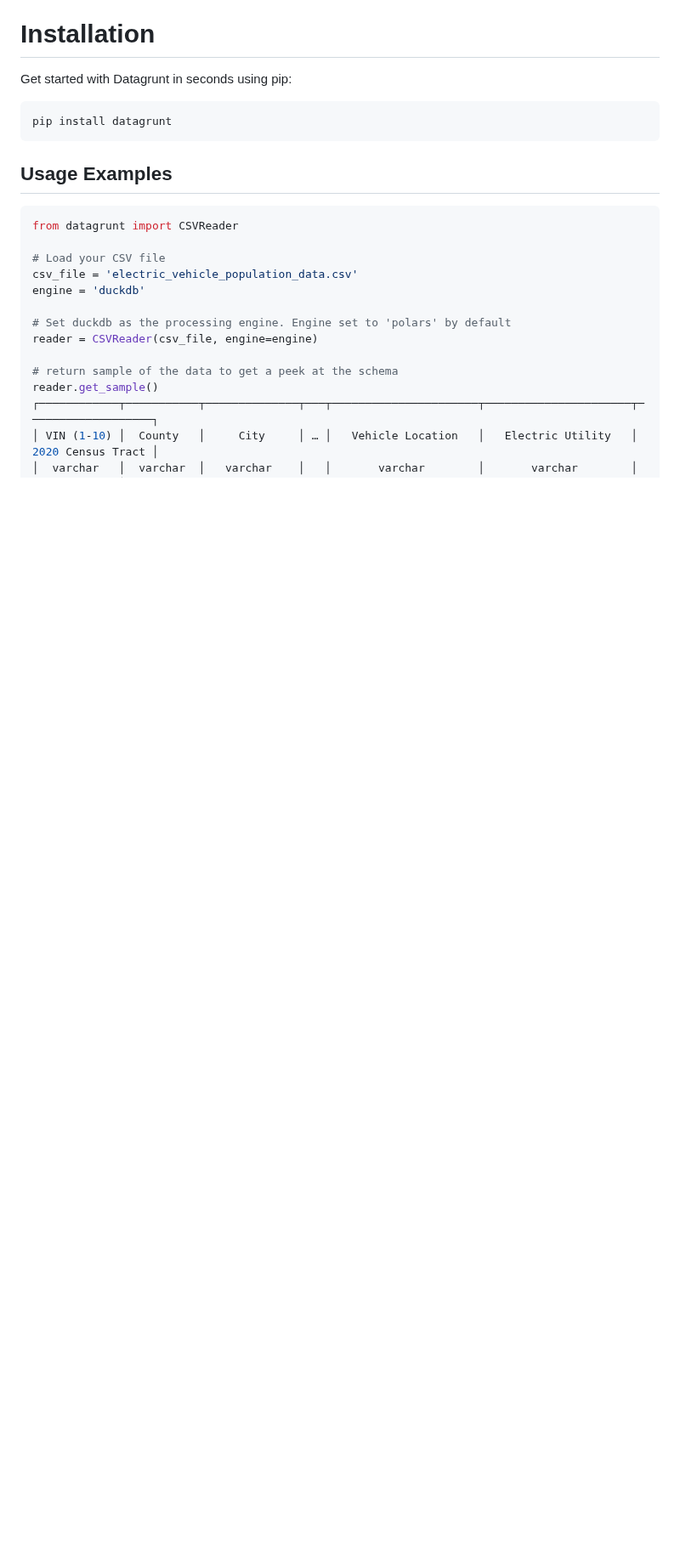
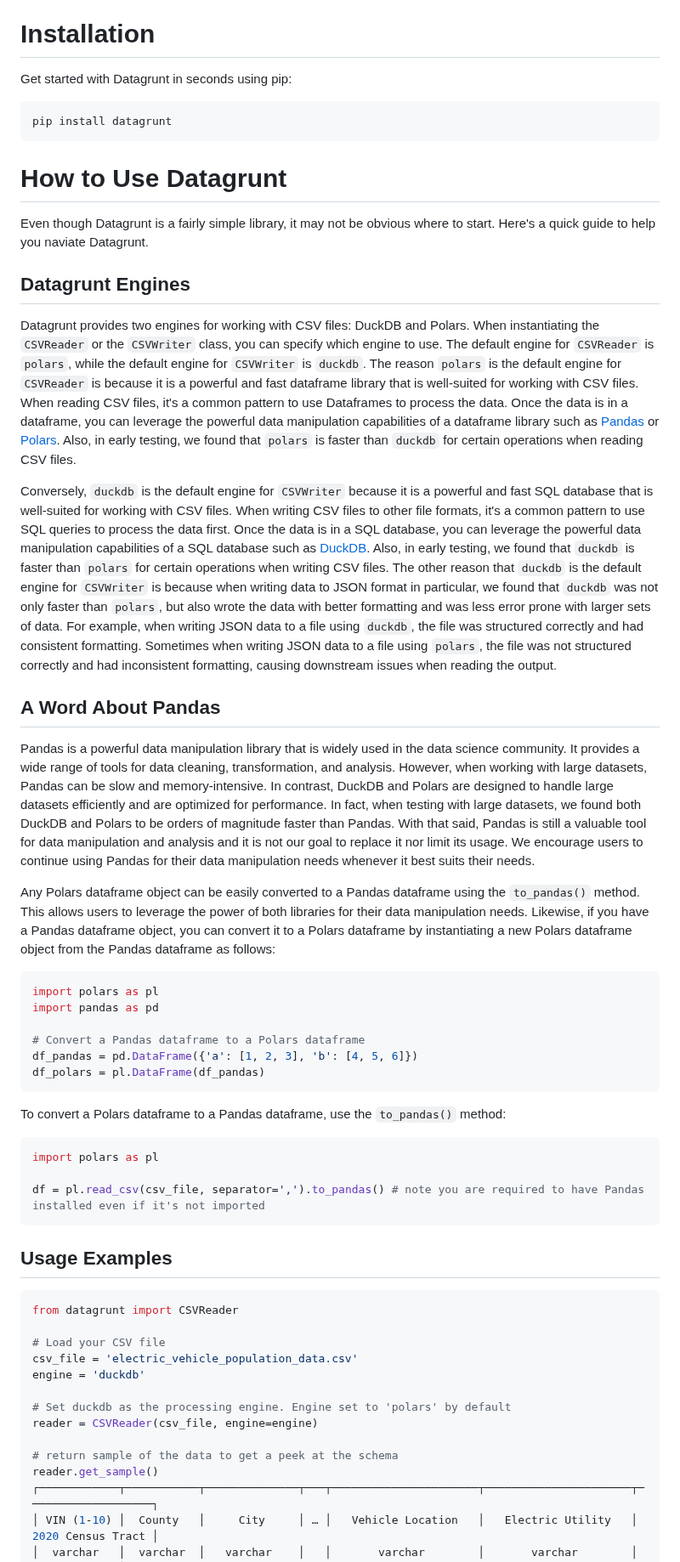
Before and after one commit to pmgraham/datagrunt, a Markdown page: docs/README.md, the part around one of its changes. Shown at 85% size. GitHub-like rendering; blank space fills up the shorter version.

Commit message:
clarify engines, what datagrunt is not, flexibility with other libraries

````diff
--- a/docs/README.md
+++ b/docs/README.md
@@ -49,6 +46,44 @@ Get started with Datagrunt in seconds using pip:
 
 ```bash
 pip install datagrunt
+```
+
+# How to Use Datagrunt
+Even though Datagrunt is a fairly simple library, it may not be obvious where to start. Here's a quick guide to help you naviate Datagrunt.
+
+## Datagrunt Engines
+Datagrunt provides two engines for working with CSV files: DuckDB and Polars. When instantiating the `CSVReader` or the `CSVWriter` class, you can specify which engine to use. The default engine for `CSVReader` is `polars`, while the default engine for `CSVWriter` is `duckdb`.
+The reason `polars` is the default engine for `CSVReader` is because it is a powerful and fast dataframe library that is well-suited for working with CSV files. When reading CSV files, it's a common pattern to use Dataframes to process the data.
+Once the data is in a dataframe, you can leverage the powerful data manipulation capabilities of a dataframe library such as [Pandas](https://pandas.pydata.org) or [Polars](https://pola.rs). Also, in early testing, we found that `polars` is faster than `duckdb` for certain operations when reading CSV files.
+
+Conversely, `duckdb` is the default engine for `CSVWriter` because it is a powerful and fast SQL database that is well-suited for working with CSV files. When writing CSV files to other file formats, it's a common pattern to use SQL queries to process the data first.
+Once the data is in a SQL database, you can leverage the powerful data manipulation capabilities of a SQL database such as [DuckDB](https://duckdb.org). Also, in early testing, we found that `duckdb` is faster than `polars` for certain operations when writing CSV files.
+The other reason that `duckdb` is the default engine for `CSVWriter` is because when writing data to JSON format in particular, we found that `duckdb` was not only faster than `polars`, but also wrote the data with better formatting and was less error prone with larger
+sets of data. For example, when writing JSON data to a file using `duckdb`, the file was structured correctly and had consistent formatting. Sometimes when writing JSON data to a file using `polars`, the file was not structured correctly and had inconsistent formatting, causing
+downstream issues when reading the output.
+
+## A Word About Pandas
+Pandas is a powerful data manipulation library that is widely used in the data science community. It provides a wide range of tools for data cleaning, transformation, and analysis.
+However, when working with large datasets, Pandas can be slow and memory-intensive. In contrast, DuckDB and Polars are designed to handle large datasets efficiently and are optimized for performance. In fact, when testing with large datasets, we found both DuckDB and Polars to be orders of magnitude faster than Pandas.
+With that said, Pandas is still a valuable tool for data manipulation and analysis and it is not our goal to replace it nor limit its usage. We encourage users to continue using Pandas for their data manipulation needs whenever it best suits their needs.
+
+Any Polars dataframe object can be easily converted to a Pandas dataframe using the `to_pandas()` method. This allows users to leverage the power of both libraries for their data manipulation needs. Likewise, if you have a Pandas dataframe object, you can convert it to a Polars dataframe
+by instantiating a new Polars dataframe object from the Pandas dataframe as follows:
+
+```python
+import polars as pl
+import pandas as pd
+
+# Convert a Pandas dataframe to a Polars dataframe
+df_pandas = pd.DataFrame({'a': [1, 2, 3], 'b': [4, 5, 6]})
+df_polars = pl.DataFrame(df_pandas)
+```
+To convert a Polars dataframe to a Pandas dataframe, use the `to_pandas()` method:
+
+```python
+import polars as pl
+
+df = pl.read_csv(csv_file, separator=',').to_pandas() # note you are required to have Pandas installed even if it's not imported
 ```
 
 ## Usage Examples
````
Also changed, not shown: other parts of docs/README.md (+26 -6 lines).
